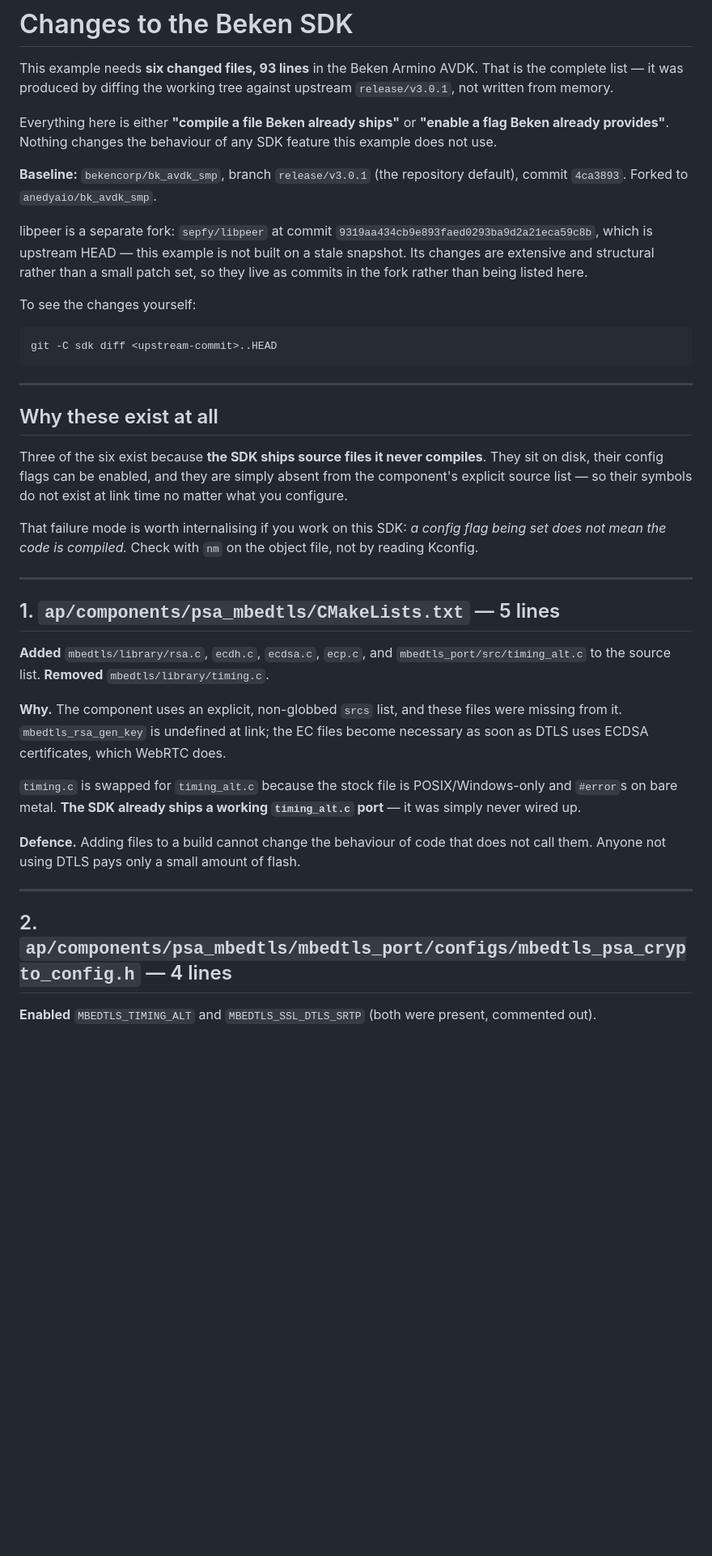
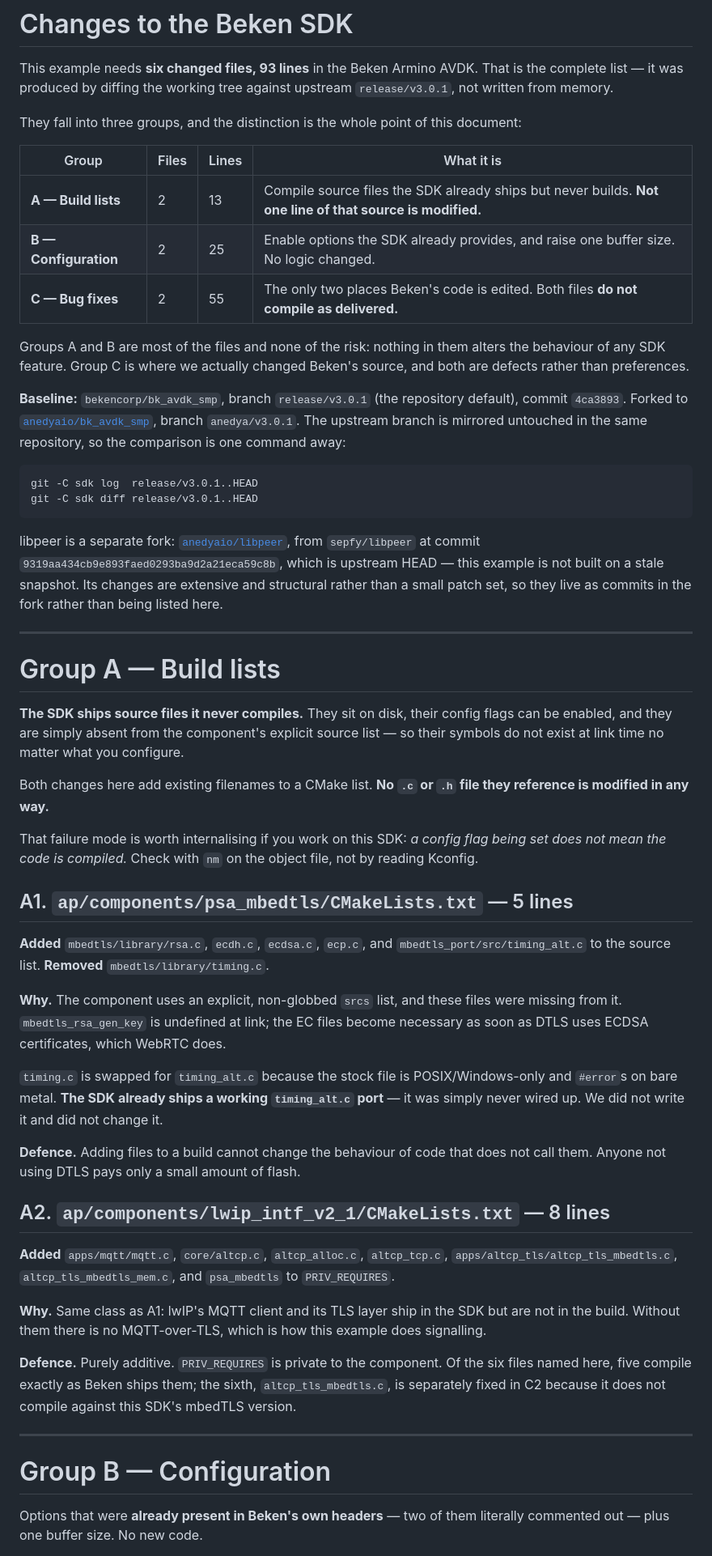
Before and after one commit to anedyaio/anedya-camera-livestream-example-beken, a Markdown page: docs/PATCHES.md, the part around one of its changes. Shown at 81% size. Rendered like a GitHub page; blank space fills up the shorter version.

````diff
--- a/docs/PATCHES.md
+++ b/docs/PATCHES.md
@@ -4,41 +4,54 @@ This example needs **six changed files, 93 lines** in the Beken Armino AVDK.
 That is the complete list — it was produced by diffing the working tree against
 upstream `release/v3.0.1`, not written from memory.
 
-Everything here is either **"compile a file Beken already ships"** or
-**"enable a flag Beken already provides"**. Nothing changes the behaviour of
-any SDK feature this example does not use.
+They fall into three groups, and the distinction is the whole point of this
+document:
+
+| Group | Files | Lines | What it is |
+|---|---|---|---|
+| **A — Build lists** | 2 | 13 | Compile source files the SDK already ships but never builds. **Not one line of that source is modified.** |
+| **B — Configuration** | 2 | 25 | Enable options the SDK already provides, and raise one buffer size. No logic changed. |
+| **C — Bug fixes** | 2 | 55 | The only two places Beken's code is edited. Both files **do not compile as delivered.** |
+
+Groups A and B are most of the files and none of the risk: nothing in them
+alters the behaviour of any SDK feature. Group C is where we actually changed
+Beken's source, and both are defects rather than preferences.
 
 **Baseline:** `bekencorp/bk_avdk_smp`, branch `release/v3.0.1` (the repository
-default), commit `4ca3893`. Forked to `anedyaio/bk_avdk_smp`.
+default), commit `4ca3893`. Forked to
+[`anedyaio/bk_avdk_smp`](https://github.com/anedyaio/bk_avdk_smp), branch
+`anedya/v3.0.1`. The upstream branch is mirrored untouched in the same
+repository, so the comparison is one command away:
 
-libpeer is a separate fork: `sepfy/libpeer` at commit
-`9319aa434cb9e893faed0293ba9d2a21eca59c8b`, which is upstream HEAD — this
-example is not built on a stale snapshot. Its changes are extensive and
+```bash
+git -C sdk log  release/v3.0.1..HEAD
+git -C sdk diff release/v3.0.1..HEAD
+```
+
+libpeer is a separate fork:
+[`anedyaio/libpeer`](https://github.com/anedyaio/libpeer), from `sepfy/libpeer`
+at commit `9319aa434cb9e893faed0293ba9d2a21eca59c8b`, which is upstream HEAD —
+this example is not built on a stale snapshot. Its changes are extensive and
 structural rather than a small patch set, so they live as commits in the fork
 rather than being listed here.
 
-To see the changes yourself:
-
-```bash
-git -C sdk diff <upstream-commit>..HEAD
-```
-
 ---
 
-## Why these exist at all
+# Group A — Build lists
 
-Three of the six exist because **the SDK ships source files it never
-compiles**. They sit on disk, their config flags can be enabled, and they are
-simply absent from the component's explicit source list — so their symbols do
-not exist at link time no matter what you configure.
+**The SDK ships source files it never compiles.** They sit on disk, their config
+flags can be enabled, and they are simply absent from the component's explicit
+source list — so their symbols do not exist at link time no matter what you
+configure.
 
-That failure mode is worth internalising if you work on this SDK: *a config
-flag being set does not mean the code is compiled.* Check with `nm` on the
-object file, not by reading Kconfig.
+Both changes here add existing filenames to a CMake list. **No `.c` or `.h` file
+they reference is modified in any way.**
 
----
+That failure mode is worth internalising if you work on this SDK: *a config flag
+being set does not mean the code is compiled.* Check with `nm` on the object
+file, not by reading Kconfig.
 
-## 1. `ap/components/psa_mbedtls/CMakeLists.txt` — 5 lines
+## A1. `ap/components/psa_mbedtls/CMakeLists.txt` — 5 lines
 
 **Added** `mbedtls/library/rsa.c`, `ecdh.c`, `ecdsa.c`, `ecp.c`, and
 `mbedtls_port/src/timing_alt.c` to the source list. **Removed**
@@ -51,15 +64,31 @@ does.
 
 `timing.c` is swapped for `timing_alt.c` because the stock file is
 POSIX/Windows-only and `#error`s on bare metal. **The SDK already ships a
-working `timing_alt.c` port** — it was simply never wired up.
+working `timing_alt.c` port** — it was simply never wired up. We did not write
+it and did not change it.
 
 **Defence.** Adding files to a build cannot change the behaviour of code that
 does not call them. Anyone not using DTLS pays only a small amount of flash.
 
+## A2. `ap/components/lwip_intf_v2_1/CMakeLists.txt` — 8 lines
+
+**Added** `apps/mqtt/mqtt.c`, `core/altcp.c`, `altcp_alloc.c`, `altcp_tcp.c`,
+`apps/altcp_tls/altcp_tls_mbedtls.c`, `altcp_tls_mbedtls_mem.c`, and
+`psa_mbedtls` to `PRIV_REQUIRES`.
+
+**Why.** Same class as A1: lwIP's MQTT client and its TLS layer ship in the SDK
+but are not in the build. Without them there is no MQTT-over-TLS, which is how
+this example does signalling.
+
+**Defence.** Purely additive. `PRIV_REQUIRES` is private to the component. Of
+the six files named here, five compile exactly as Beken ships them; the sixth,
+`altcp_tls_mbedtls.c`, is separately fixed in C2 because it does not compile
+against this SDK's mbedTLS version.
+
 ---
 
-## 2. `ap/components/psa_mbedtls/mbedtls_port/configs/mbedtls_psa_crypto_config.h` — 4 lines
+# Group B — Configuration
 
-**Enabled** `MBEDTLS_TIMING_ALT` and `MBEDTLS_SSL_DTLS_SRTP` (both were
-present, commented out).
+Options that were **already present in Beken's own headers** — two of them
+literally commented out — plus one buffer size. No new code.
 
````
Also changed, not shown: other parts of docs/PATCHES.md (+69 -58 lines), README.md (+27 -6 lines).
